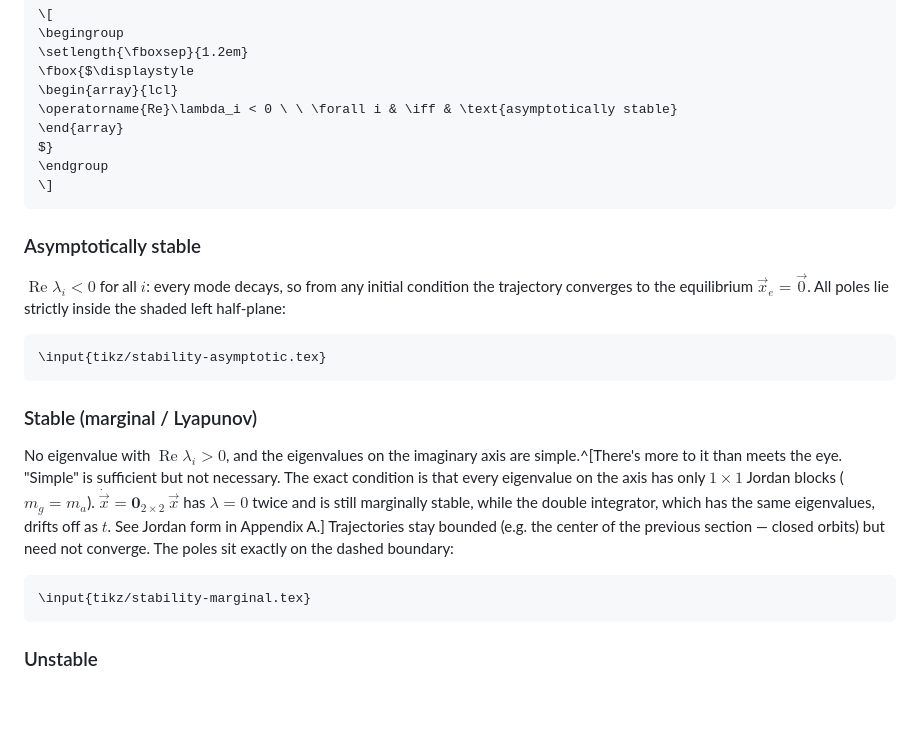
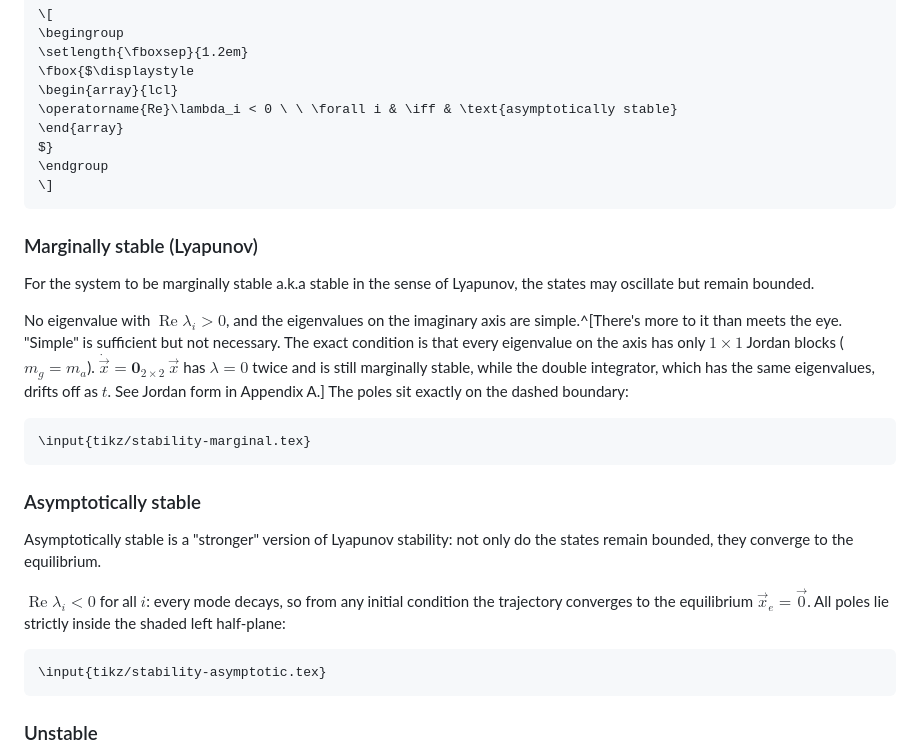
Before and after one commit to samo4/cheatsheet, a Markdown page: as/03-properties.md, the part around the change. GitHub-like rendering; blank space fills up the shorter version.

Commit message:
Lyapunov

````diff
--- a/as/03-properties.md
+++ b/as/03-properties.md
@@ -58,7 +58,19 @@ $}
 \]
 ```
 
+### Marginally stable (Lyapunov)
+
+For the system to be marginally stable a.k.a stable in the sense of Lyapunov, the states may oscillate but remain bounded.
+
+No eigenvalue with $\operatorname{Re}\lambda_i > 0$, and the eigenvalues on the imaginary axis are simple.^[There's more to it than meets the eye. "Simple" is sufficient but not necessary. The exact condition is that every eigenvalue on the axis has only $1\times1$ Jordan blocks ($m_g = m_a$). $\dot{\vec{x}} = \mathbf{0}_{2\times2}\,\vec{x}$ has $\lambda = 0$ twice and is still marginally stable, while the double integrator, which has the same eigenvalues, drifts off as $t$. See Jordan form in Appendix A.] The poles sit exactly on the dashed boundary:
+
+```{=latex}
+\input{tikz/stability-marginal.tex}
+```
+
 ### Asymptotically stable
+
+Asymptotically stable is a "stronger" version of Lyapunov stability: not only do the states remain bounded, they converge to the equilibrium.
 
 $\operatorname{Re}\lambda_i < 0$ for all $i$: every mode decays, so from any initial condition the trajectory converges to the equilibrium $\vec{x}_e = \vec{0}$. All poles lie strictly inside the shaded left half-plane:
 
@@ -66,13 +78,6 @@ $\operatorname{Re}\lambda_i < 0$ for all $i$: every mode decays, so from any ini
 \input{tikz/stability-asymptotic.tex}
 ```
 
-### Stable (marginal / Lyapunov)
-
-No eigenvalue with $\operatorname{Re}\lambda_i > 0$, and the eigenvalues on the imaginary axis are simple.^[There's more to it than meets the eye. "Simple" is sufficient but not necessary. The exact condition is that every eigenvalue on the axis has only $1\times1$ Jordan blocks ($m_g = m_a$). $\dot{\vec{x}} = \mathbf{0}_{2\times2}\,\vec{x}$ has $\lambda = 0$ twice and is still marginally stable, while the double integrator, which has the same eigenvalues, drifts off as $t$. See Jordan form in Appendix A.] Trajectories stay bounded (e.g. the center of the previous section — closed orbits) but need not converge. The poles sit exactly on the dashed boundary:
-
-```{=latex}
-\input{tikz/stability-marginal.tex}
-```
 
 ### Unstable
 
````
